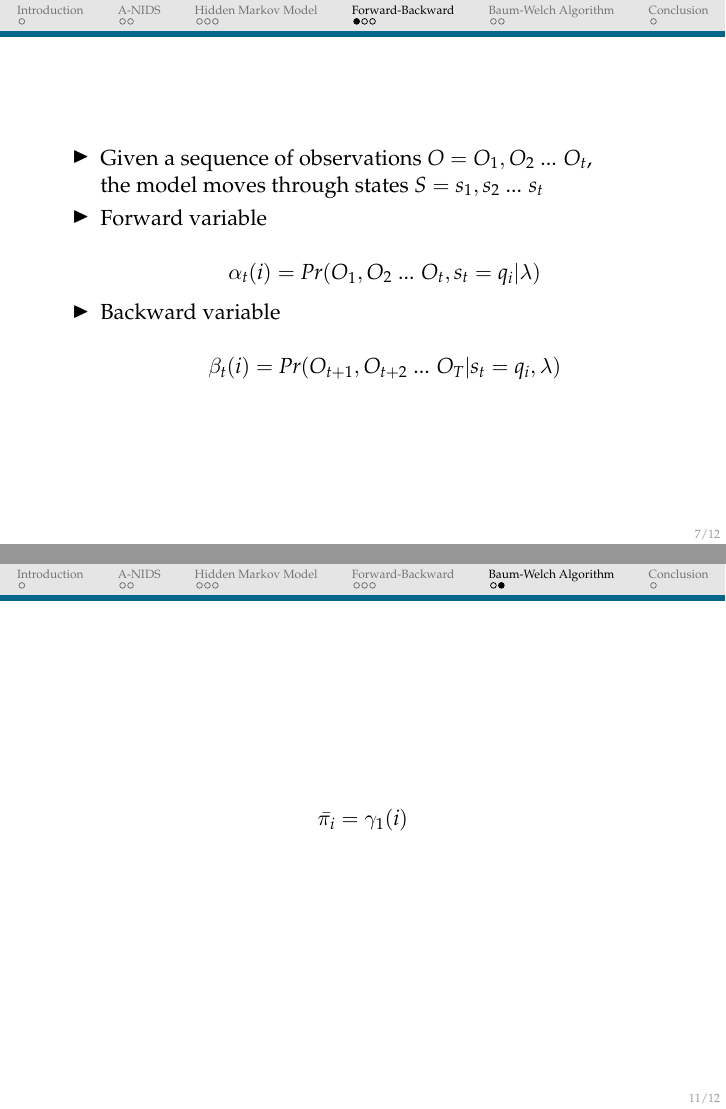
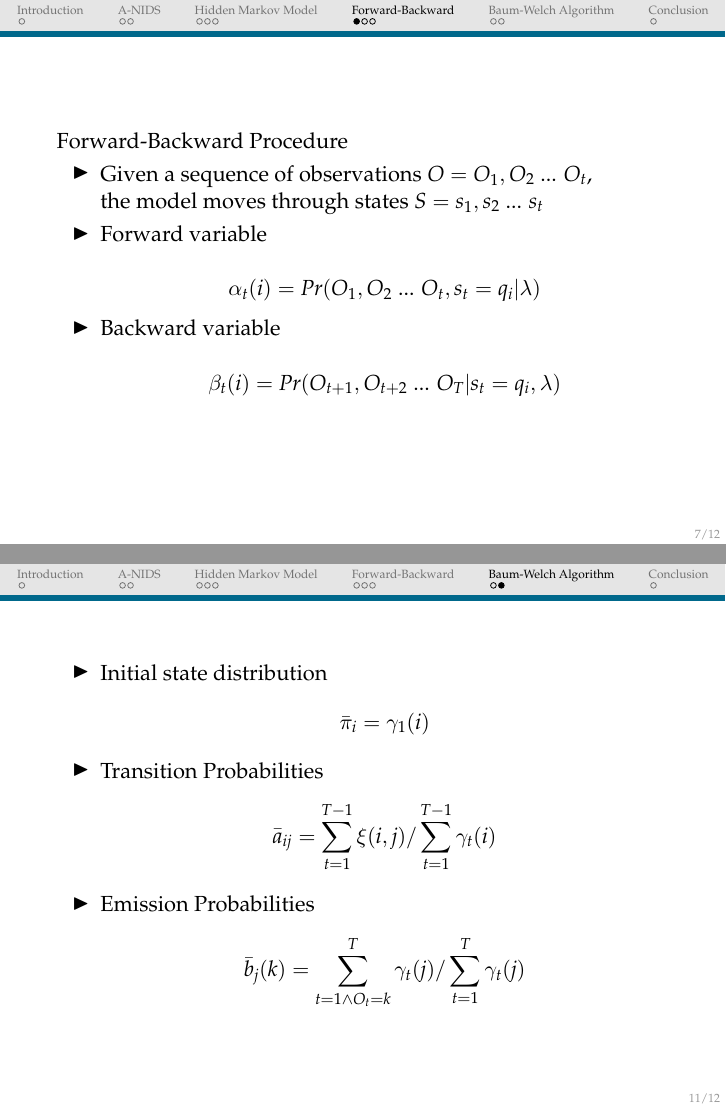
Before and after one commit to cyborbob/aDS, LaTeX slides (presentation/presentation.tex, which reads presentation/content/Baumwelch.tex, presentation/content/ForwardBackward.tex): pages 7 and 11 of 12, joined at a grey line. Compiled offline with pdfLaTeX.

Commit message:
Added slide with the baum-welch reestimation formulas

```diff
--- a/presentation/content/Baumwelch.tex
+++ b/presentation/content/Baumwelch.tex
@@ -15,16 +15,25 @@
 \end{itemize}
 \end{frame}
 
+\begin{frame}
 
+\begin{itemize}
+\item Initial state distribution
+$$ \bar{\pi}_i &= \gamma_1(i)$$
+%$$ \bar{a}_{ij} = \frac{\sum_{t=1}^{T-1} \xi(i,j)}{\sum_{t=1}^{T-1}\gamma_t(i)}$$
+\item Transition Probabilities
+$$ \bar{a}_{ij} = \sum_{t=1}^{T-1} \xi(i,j) / \sum_{t=1}^{T-1}\gamma_t(i)$$
+%$$ \bar{b}_j(k) = \frac{\sum_{t=1 \wedge O_t=k}^{T} \gamma_t(j)}{\sum_{t=1}^{T} \gamma_t(j)}$$
+\item Emission Probabilities
+$$ \bar{b}_j(k) = \sum_{t=1 \wedge O_t=k}^{T} \gamma_t(j) / \sum_{t=1}^{T} \gamma_t(j)$$
+\end{itemize}
 
+%\begin{align*}
 
+%\item \bar{\pi}_i &= \gamma_1(i) \\
+%\item \bar{a}_{ij} &= \sum_{t=1}^{T-1} \xi(i,j) / \sum_{t=1}^{T-1}\gamma_t(i) \\
+%\item \bar{b}_j(k) &= \sum_{t=1 \wedge O_t=k}^{T} \gamma_t(j) / \sum_{t=1}^{T} \gamma_t(j)
 
-
-
-
-\begin{frame}
-$$ \bar{\pi_i} = \gamma_1(i)$$
-
-
+%\end{align*}
 
 \end{frame}
--- a/presentation/content/ForwardBackward.tex
+++ b/presentation/content/ForwardBackward.tex
@@ -1,5 +1,6 @@
 \section{Forward-Backward}
 \begin{frame}
+Forward-Backward Procedure
 \begin{itemize}
 	\item Given a sequence of observations $O = O_1, O_2 \text{ ... } O_t$, \\
 	      the model moves through states $S = s_1, s_2 \text{ ... } s_t$ \\
```
